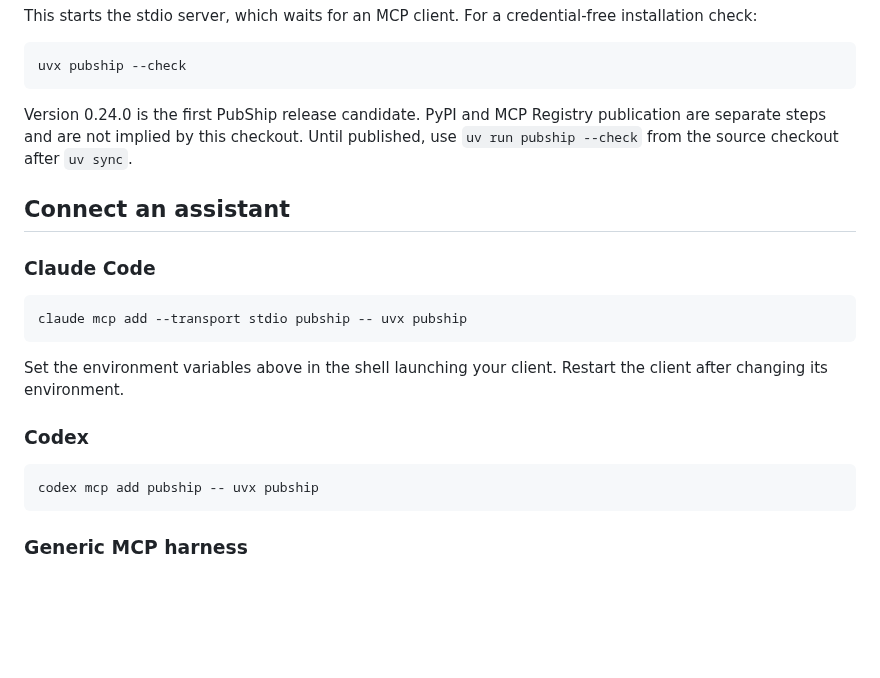
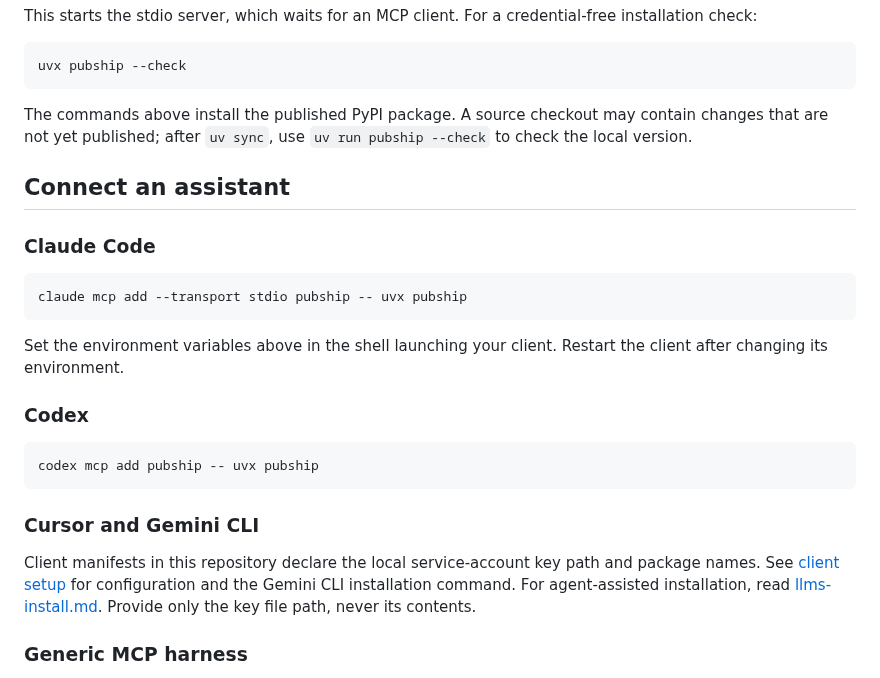
Before and after one commit to pubship/pubship, a Markdown page: README.md, the part around the change. Drawn GitHub-style; blank space fills up the shorter version.

````diff
--- a/README.md
+++ b/README.md
@@ -22,7 +22,7 @@ This starts the stdio server, which waits for an MCP client. For a credential-fr
 uvx pubship --check
 ```
 
-Version 0.24.0 is the first PubShip release candidate. PyPI and MCP Registry publication are separate steps and are not implied by this checkout. Until published, use `uv run pubship --check` from the source checkout after `uv sync`.
+The commands above install the published PyPI package. A source checkout may contain changes that are not yet published; after `uv sync`, use `uv run pubship --check` to check the local version.
 
 ## Connect an assistant
 
@@ -39,6 +39,10 @@ Set the environment variables above in the shell launching your client. Restart
 ```sh
 codex mcp add pubship -- uvx pubship
 ```
+
+### Cursor and Gemini CLI
+
+Client manifests in this repository declare the local service-account key path and package names. See [client setup](docs/clients.md) for configuration and the Gemini CLI installation command. For agent-assisted installation, read [llms-install.md](llms-install.md). Provide only the key file path, never its contents.
 
 ### Generic MCP harness
 
````
Also changed, not shown: CHANGELOG.md (+11 -0 lines), docs/clients.md (+28 -0 lines), docs/releases/v0.24.1.md (added, +18 -0 lines), llms-install.md (added, +77 -0 lines), assets/logo.png (added), 8 other files.
